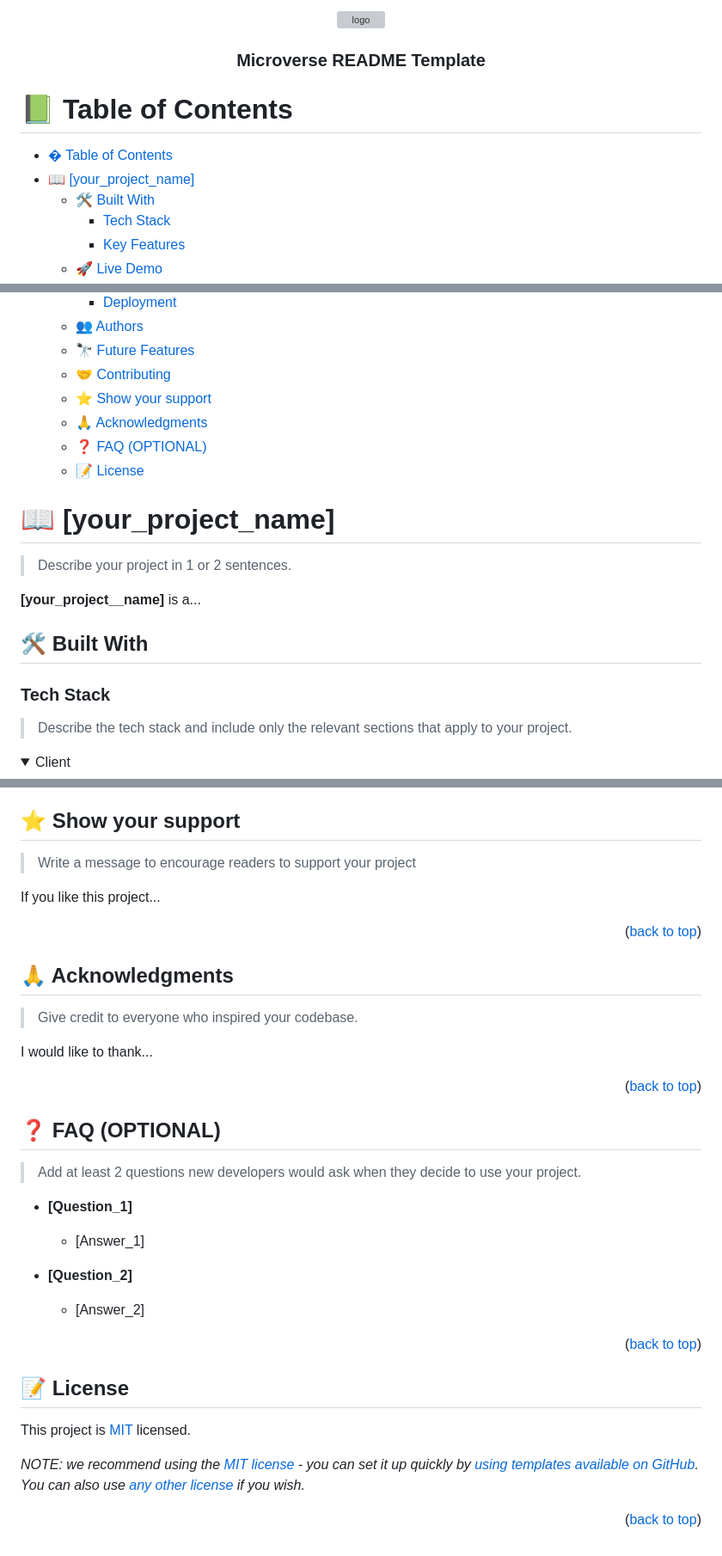
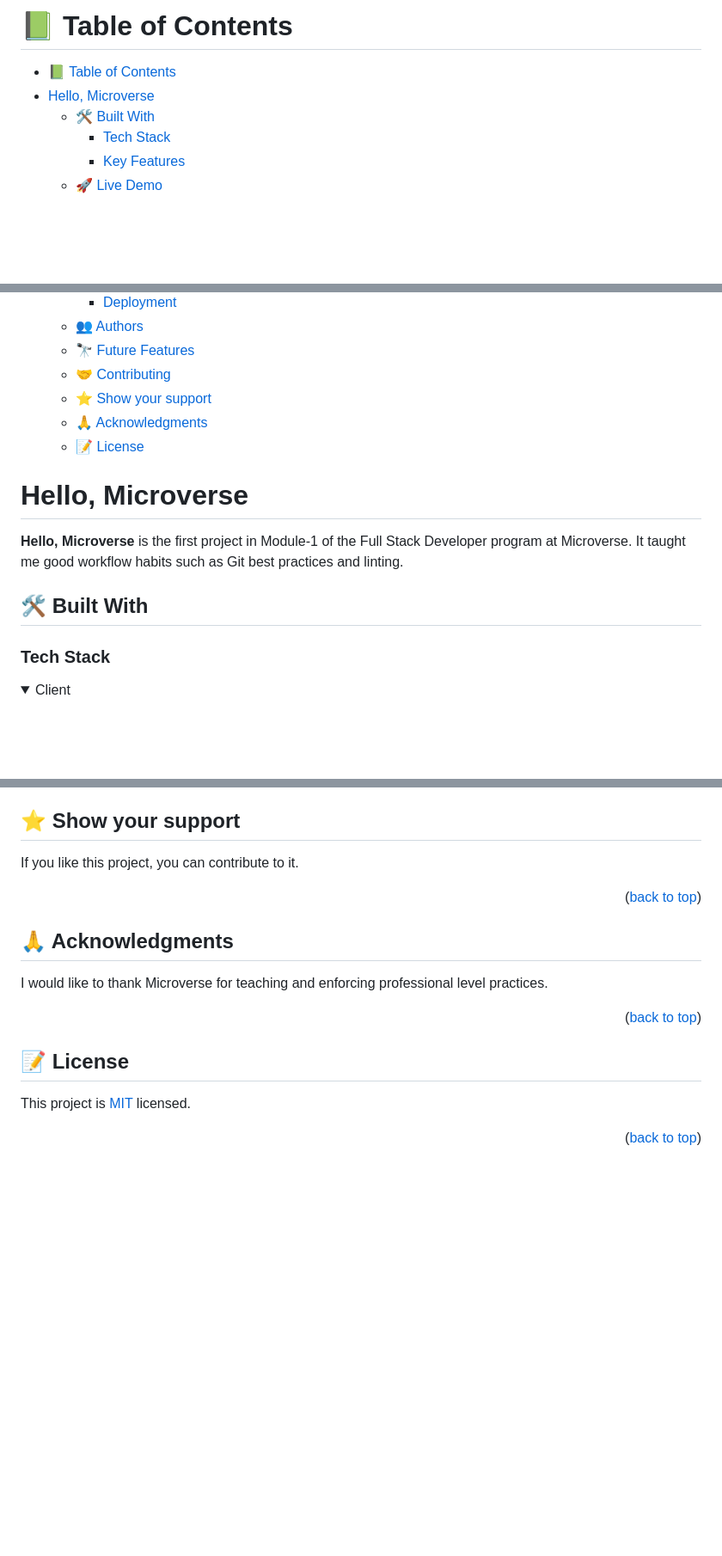
Before and after one commit to henokkhm/hello-microverse, a Markdown page: README.md, 3 parts joined by grey strips. Shown at 86% size. GitHub-like rendering; folded sections open; blank space fills up the shorter version; grey boxes are pictures that could not be loaded.

```diff
--- a/README.md
+++ b/README.md
@@ -1,45 +1,11 @@
 <a name="readme-top"></a>
-
-<!--
-HOW TO USE:
-This is an example of how you may give instructions on setting up your project locally.
-
-Modify this file to match your project and remove sections that don't apply.
-
-REQUIRED SECTIONS:
-- Table of Contents
-- About the Project
-  - Built With
-  - Live Demo
-- Getting Started
-- Authors
-- Future Features
-- Contributing
-- Show your support
-- Acknowledgements
-- License
-
-OPTIONAL SECTIONS:
-- FAQ
-
-After you're finished please remove all the comments and instructions!
--->
-
-<div align="center">
-  <!-- You are encouraged to replace this logo with your own! Otherwise you can also remove it. -->
-  <img src="murple_logo.png" alt="logo" width="140"  height="auto" />
-  <br/>
-
-  <h3><b>Microverse README Template</b></h3>
-
-</div>
 
 <!-- TABLE OF CONTENTS -->
 
 # 📗 Table of Contents
 
-- [� Table of Contents](#-table-of-contents)
-- [📖 \[your\_project\_name\] ](#-your_project_name-)
+- [📗 Table of Contents](#-table-of-contents)
+- [Hello, Microverse ](#hello-microverse-)
   - [🛠 Built With ](#-built-with-)
     - [Tech Stack ](#tech-stack-)
     - [Key Features ](#key-features-)
@@ -56,23 +22,18 @@ After you're finished please remove all the comments and instructions!
   - [🤝 Contributing ](#-contributing-)
   - [⭐️ Show your support ](#️-show-your-support-)
   - [🙏 Acknowledgments ](#-acknowledgments-)
-  - [❓ FAQ (OPTIONAL) ](#-faq-optional-)
   - [📝 License ](#-license-)
 
 <!-- PROJECT DESCRIPTION -->
 
-# 📖 [your_project_name] <a name="about-project"></a>
+# Hello, Microverse <a name="about-project"></a>
 
-> Describe your project in 1 or 2 sentences.
-
-**[your_project__name]** is a...
+**Hello, Microverse** is the first project in Module-1 of the Full Stack Developer program at Microverse. It taught me good workflow habits such as Git best practices and linting.
 
 ## 🛠 Built With <a name="built-with"></a>
 
 ### Tech Stack <a name="tech-stack"></a>
 
-> Describe the tech stack and include only the relevant sections that apply to your project.
-
 <details>
   <summary>Client</summary>
   <ul>
@@ -246,9 +145,7 @@ Feel free to check the [issues page](../../issues/).
 
 ## ⭐️ Show your support <a name="support"></a>
 
-> Write a message to encourage readers to support your project
-
-If you like this project...
+If you like this project, you can contribute to it.
 
 <p align="right">(<a href="#readme-top">back to top</a>)</p>
 
@@ -256,25 +153,7 @@ If you like this project...
 
 ## 🙏 Acknowledgments <a name="acknowledgements"></a>
 
-> Give credit to everyone who inspired your codebase.
-
-I would like to thank...
-
-<p align="right">(<a href="#readme-top">back to top</a>)</p>
-
-<!-- FAQ (optional) -->
-
-## ❓ FAQ (OPTIONAL) <a name="faq"></a>
-
-> Add at least 2 questions new developers would ask when they decide to use your project.
-
-- **[Question_1]**
-
-  - [Answer_1]
-
-- **[Question_2]**
-
-  - [Answer_2]
+I would like to thank Microverse for teaching and enforcing professional level practices.
 
 <p align="right">(<a href="#readme-top">back to top</a>)</p>
 
@@ -284,6 +163,4 @@ I would like to thank...
 
 This project is [MIT](./LICENSE) licensed.
 
-_NOTE: we recommend using the [MIT license](https://choosealicense.com/licenses/mit/) - you can set it up quickly by [using templates available on GitHub](https://docs.github.com/en/communities/setting-up-your-project-for-healthy-contributions/adding-a-license-to-a-repository). You can also use [any other license](https://choosealicense.com/licenses/) if you wish._
-
 <p align="right">(<a href="#readme-top">back to top</a>)</p>
```
Also changed, not shown: other parts of README.md (+17 -79 lines).
